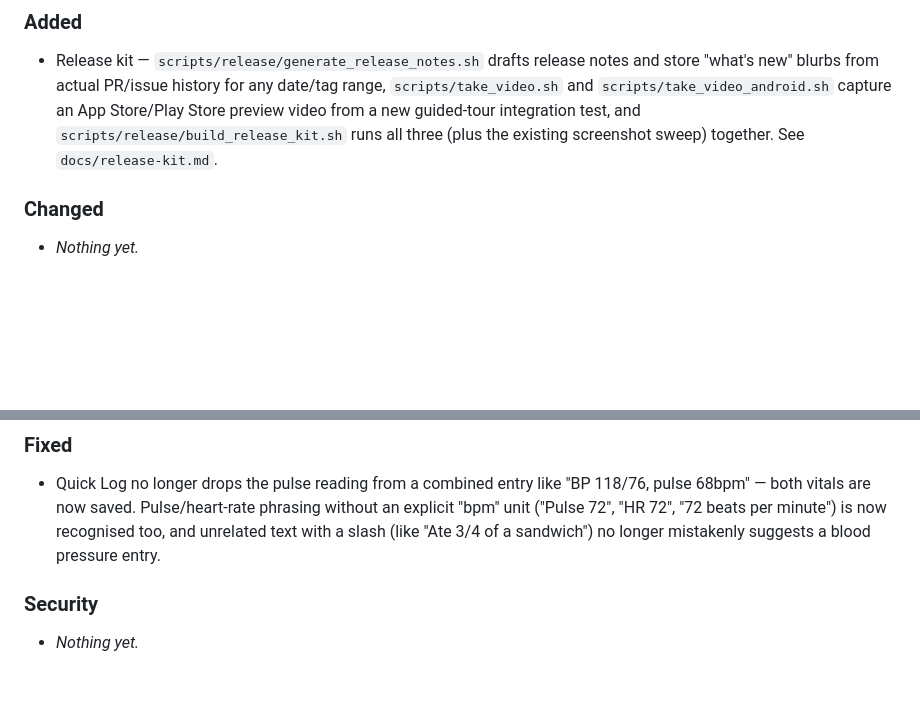
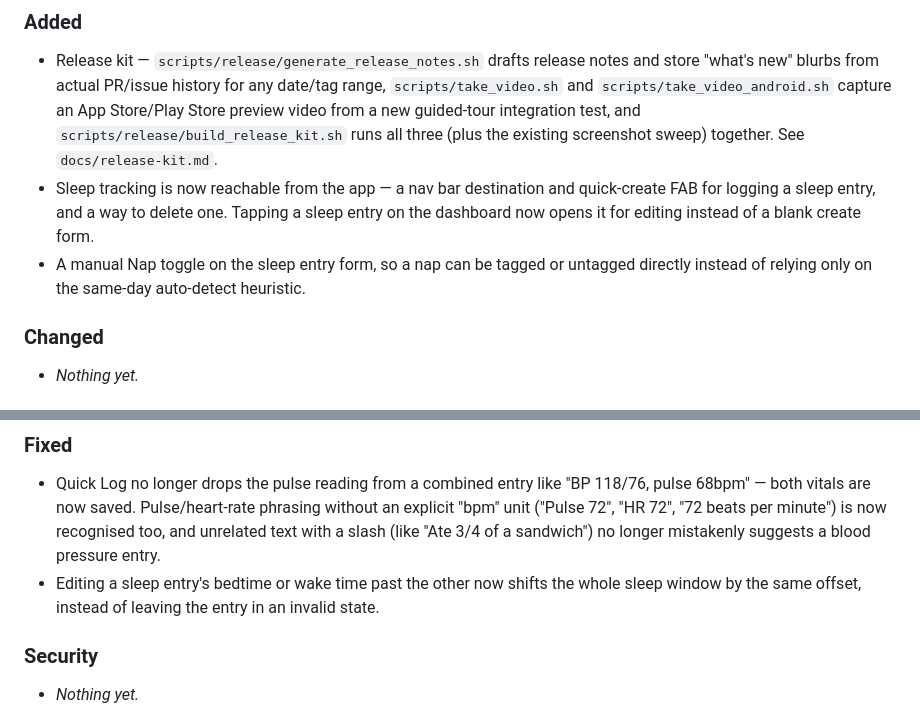
Before and after one commit to Health-Flare/app, a Markdown page: CHANGELOG.md, 2 parts joined by grey strips. GitHub-like rendering; blank space fills up the shorter version.

Commit message:
docs(changelog): add Unreleased entries for sleep tracking
Sleep entry CRUD/navigation and manual nap tagging shipped since 1.7.1
but were never called out in the changelog.

Co-Authored-By: Claude Sonnet 5 <noreply@anthropic.com>

```diff
--- a/CHANGELOG.md
+++ b/CHANGELOG.md
@@ -53,6 +53,13 @@ Subsection meanings (from Keep a Changelog):
   integration test, and `scripts/release/build_release_kit.sh` runs all
   three (plus the existing screenshot sweep) together. See
   `docs/release-kit.md`.
+- Sleep tracking is now reachable from the app — a nav bar destination and
+  quick-create FAB for logging a sleep entry, and a way to delete one.
+  Tapping a sleep entry on the dashboard now opens it for editing instead
+  of a blank create form.
+- A manual Nap toggle on the sleep entry form, so a nap can be tagged or
+  untagged directly instead of relying only on the same-day auto-detect
+  heuristic.
 
 ### Changed
 - _Nothing yet._
@@ -70,6 +77,9 @@ Subsection meanings (from Keep a Changelog):
   per minute") is now recognised too, and unrelated text with a slash
   (like "Ate 3/4 of a sandwich") no longer mistakenly suggests a blood
   pressure entry.
+- Editing a sleep entry's bedtime or wake time past the other now shifts
+  the whole sleep window by the same offset, instead of leaving the entry
+  in an invalid state.
 
 ### Security
 - _Nothing yet._
```
